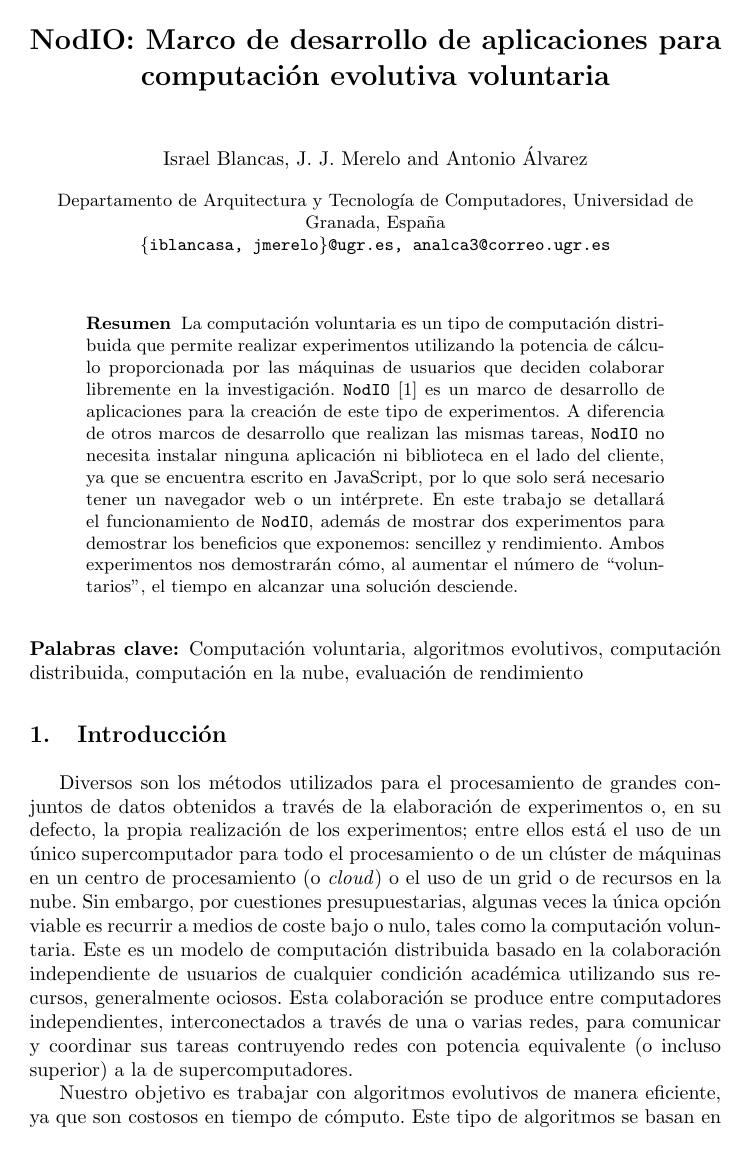
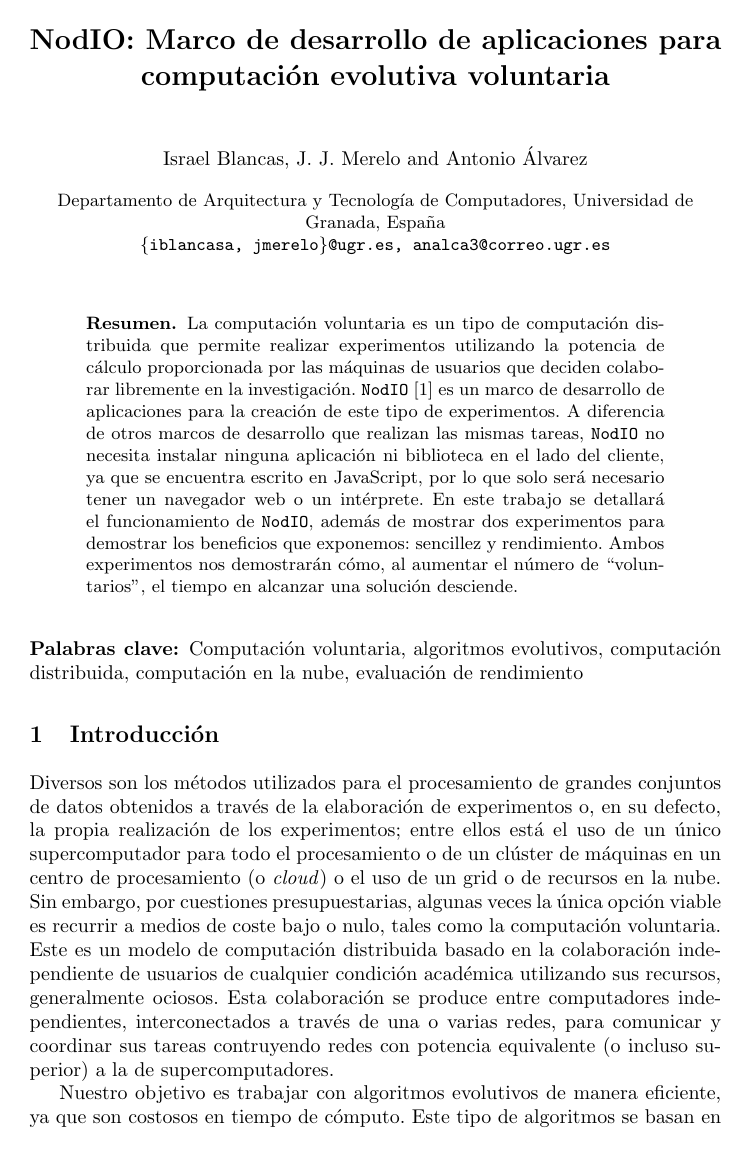
Before and after one commit to iblancasa/JCSD-2016, a LaTeX paper (volunteer.tex): page 1 of 11. Compiled offline with pdfLaTeX; the source files are stored in an older character set and shown here as Unicode.

Commit message:
Closes #26

```diff
--- a/volunteer.tex
+++ b/volunteer.tex
@@ -18,7 +18,7 @@
 
 \documentclass[a4paper]{llncs}
 
-\usepackage[spanish,activeacute]{babel}
+%\usepackage[spanish,activeacute]{babel}
 \usepackage[latin1]{inputenc}
 \usepackage{amssymb}
 \setcounter{tocdepth}{3}
```
